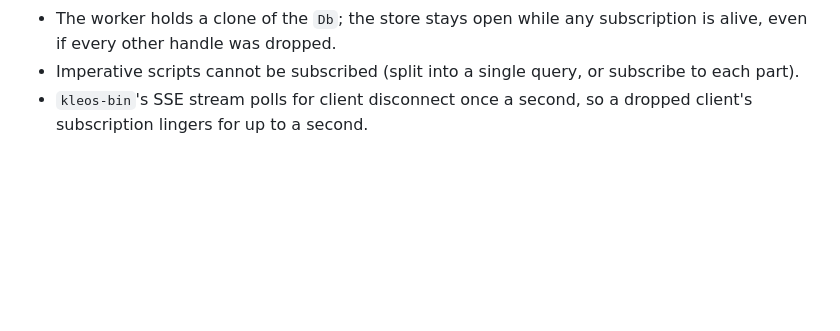
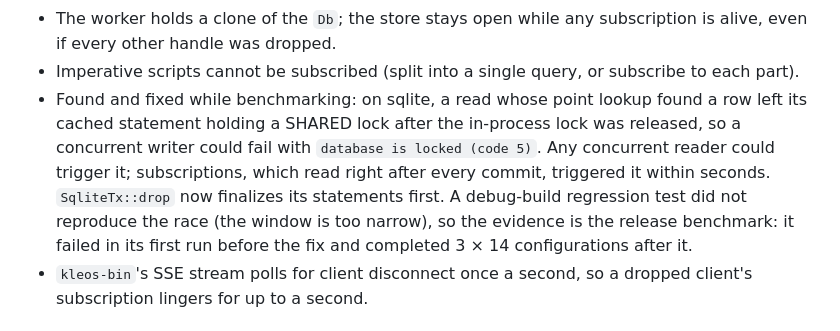
Before and after one commit to websines/kleos-db, a Markdown page: docs/specs/live-subscriptions.md, the part around one of its changes. Rendered like a GitHub page; blank space fills up the shorter version.

```diff
--- a/docs/specs/live-subscriptions.md
+++ b/docs/specs/live-subscriptions.md
@@ -174,6 +220,14 @@ RESULTS_TABLE
   alive, even if every other handle was dropped.
 - Imperative scripts cannot be subscribed (split into a single query, or subscribe to
   each part).
+- Found and fixed while benchmarking: on sqlite, a read whose point lookup found a row
+  left its cached statement holding a SHARED lock after the in-process lock was
+  released, so a concurrent writer could fail with `database is locked (code 5)`. Any
+  concurrent reader could trigger it; subscriptions, which read right after every
+  commit, triggered it within seconds. `SqliteTx::drop` now finalizes its statements
+  first. A debug-build regression test did not reproduce the race (the window is too
+  narrow), so the evidence is the release benchmark: it failed in its first run before
+  the fix and completed 3 × 14 configurations after it.
 - `kleos-bin`'s SSE stream polls for client disconnect once a second, so a dropped
   client's subscription lingers for up to a second.
 
```
Also changed, not shown: other parts of docs/specs/live-subscriptions.md (+47 -1 lines), CHANGELOG.md (+27 -0 lines).
